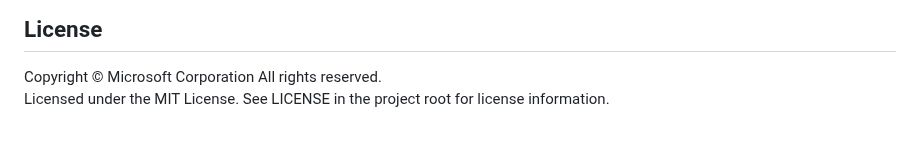
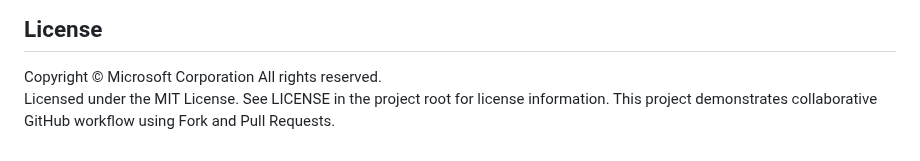
Before and after one commit to microsoft/vscode-remote-try-python, a Markdown page: README.md, the part around the change. Drawn GitHub-style.

Commit message:
Updated README with GitHub collaboration workflow

```diff
--- a/README.md
+++ b/README.md
@@ -110,3 +110,4 @@ contact [opencode@microsoft.com](mailto:opencode@microsoft.com) with any additio
 
 Copyright © Microsoft Corporation All rights reserved.<br />
 Licensed under the MIT License. See LICENSE in the project root for license information.
+This project demonstrates collaborative GitHub workflow using Fork and Pull Requests.
```
